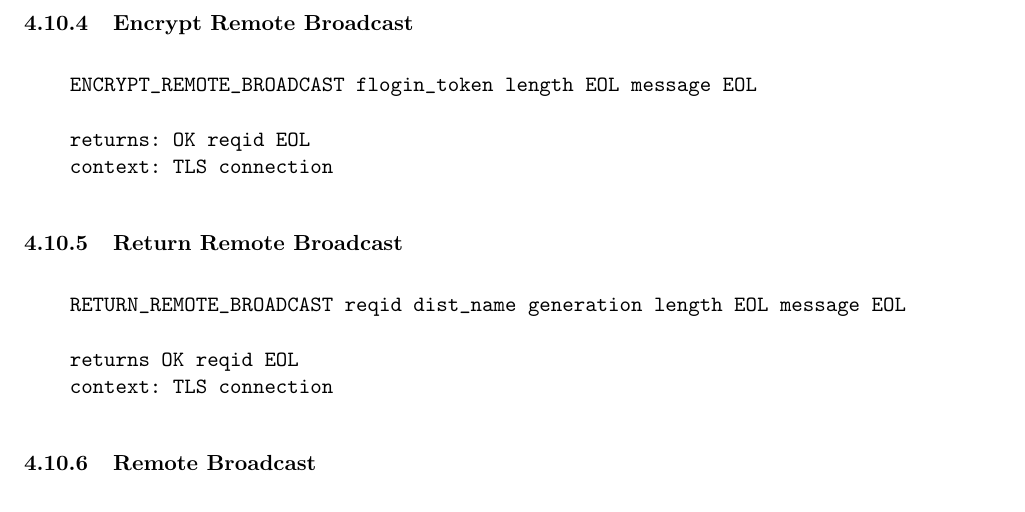
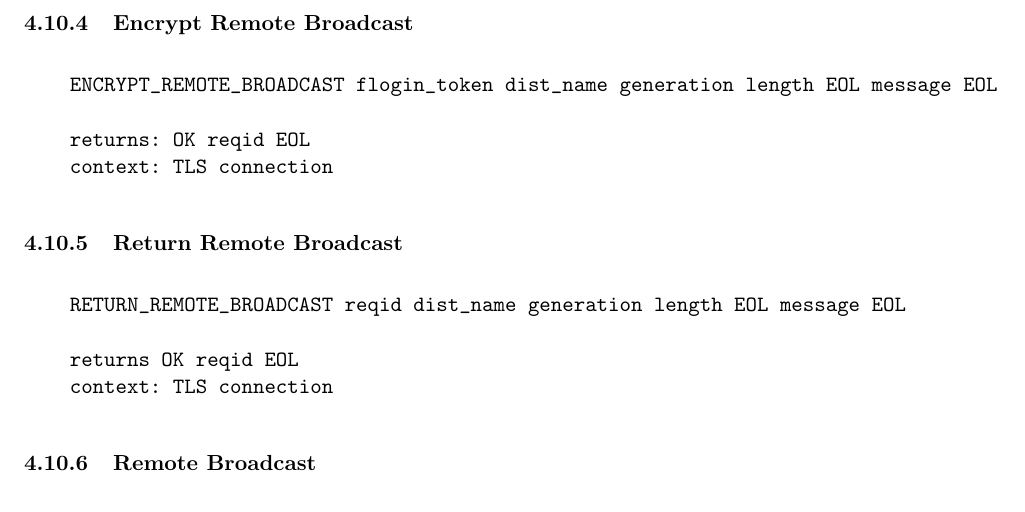
Before and after one commit to DSNP/DSNP, a LaTeX document (dsnp-spec.tex): part of page 18 of 21, cut so that both start at the same text. Compiled offline with pdfLaTeX.

Commit message:
Added a couple items to encrpt_remote_broadcast for adding the publisher's BK to the sign data. refs #227.

```diff
--- a/dsnp-spec.tex
+++ b/dsnp-spec.tex
@@ -1026,7 +1026,7 @@ allow others outside of the common friend group to view messages.
 
 \vspace{10pt}
 \begin{verbatim}
-    ENCRYPT_REMOTE_BROADCAST flogin_token length EOL message EOL
+    ENCRYPT_REMOTE_BROADCAST flogin_token dist_name generation length EOL message EOL
 
     returns: OK reqid EOL
     context: TLS connection
```
